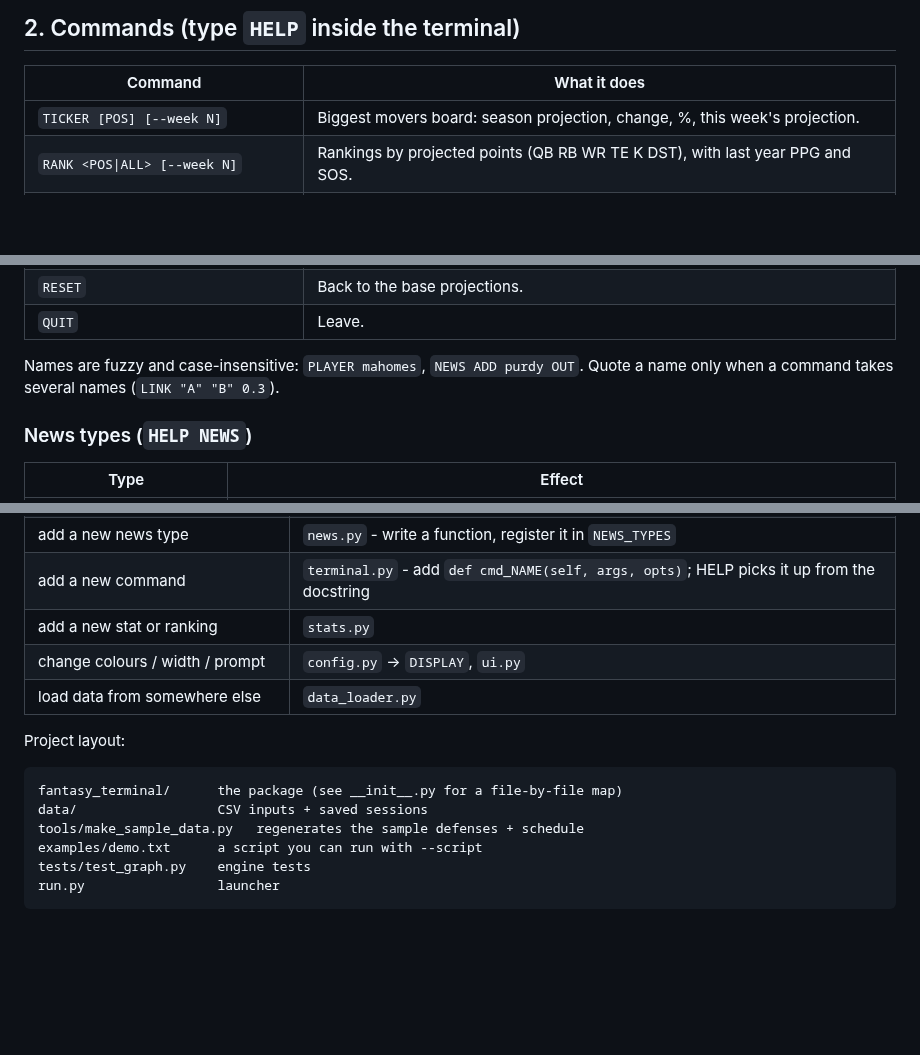
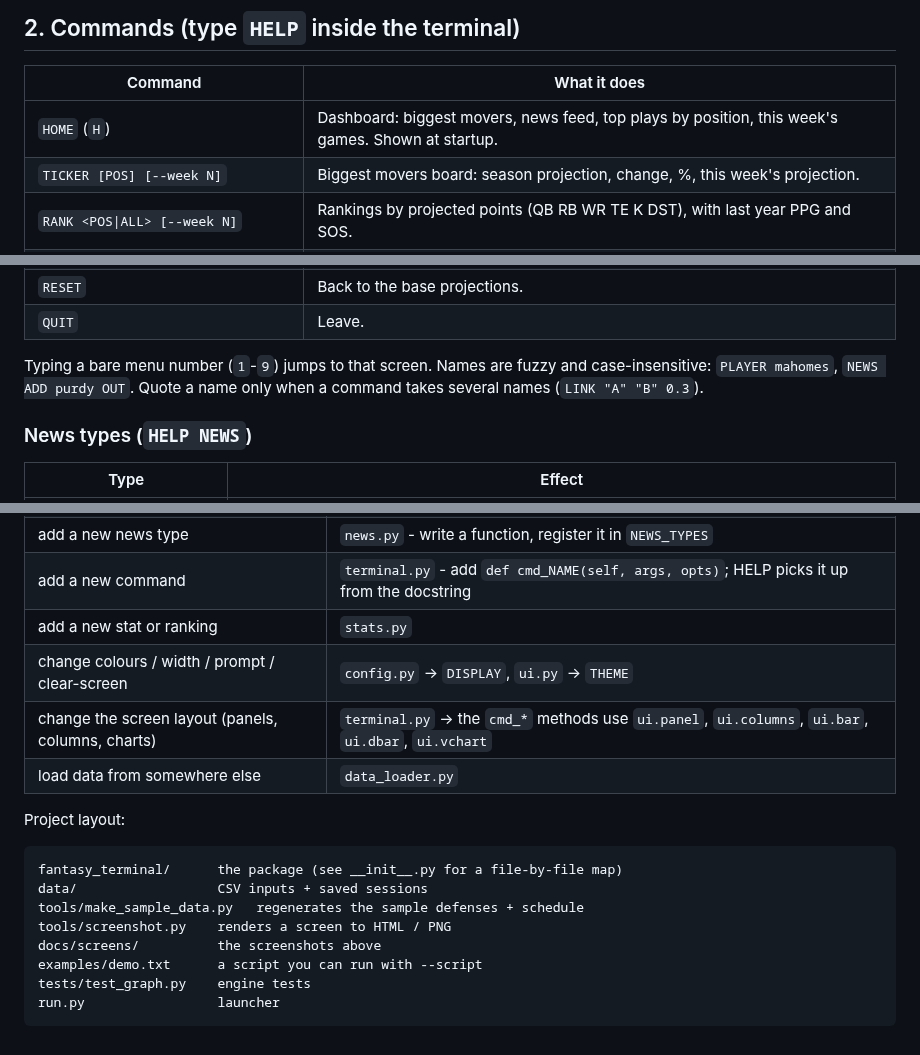
Before and after one commit to V3ryv3rybadc0der/another-project, a Markdown page: README.md, 3 parts joined by grey strips. Drawn GitHub-style; blank space fills up the shorter version.

```diff
--- a/README.md
+++ b/README.md
@@ -39,6 +76,7 @@ Python 3.8+ and nothing else.
 
 | Command | What it does |
 |---|---|
+| `HOME` (`H`) | Dashboard: biggest movers, news feed, top plays by position, this week's games. Shown at startup. |
 | `TICKER [POS] [--week N]` | Biggest movers board: season projection, change, %, this week's projection. |
 | `RANK <POS\|ALL> [--week N]` | Rankings by projected points (QB RB WR TE K DST), with last year PPG and SOS. |
 | `PLAYER <name>` (`P`) | Quote screen: projection, base, change, this week's matchup, last season, full schedule with weekly projections, connections, and every news chain that touched him. Works on team nodes too: `PLAYER KC OFF`, `PLAYER KC DST`, `PLAYER KC OL`. |
@@ -61,7 +99,7 @@ Python 3.8+ and nothing else.
 | `RESET` | Back to the base projections. |
 | `QUIT` | Leave. |
 
-Names are fuzzy and case-insensitive: `PLAYER mahomes`, `NEWS ADD purdy OUT`.
+Typing a bare menu number (`1`-`9`) jumps to that screen.  Names are fuzzy and case-insensitive: `PLAYER mahomes`, `NEWS ADD purdy OUT`.
 Quote a name only when a command takes several names (`LINK "A" "B" 0.3`).
 
 ### News types  (`HELP NEWS`)
@@ -160,7 +198,8 @@ they came from).  `python3 tools/make_sample_data.py` regenerates
 | add a new news type | `news.py` - write a function, register it in `NEWS_TYPES` |
 | add a new command | `terminal.py` - add `def cmd_NAME(self, args, opts)`; HELP picks it up from the docstring |
 | add a new stat or ranking | `stats.py` |
-| change colours / width / prompt | `config.py` → `DISPLAY`, `ui.py` |
+| change colours / width / prompt / clear-screen | `config.py` → `DISPLAY`, `ui.py` → `THEME` |
+| change the screen layout (panels, columns, charts) | `terminal.py` → the `cmd_*` methods use `ui.panel`, `ui.columns`, `ui.bar`, `ui.dbar`, `ui.vchart` |
 | load data from somewhere else | `data_loader.py` |
 
 Project layout:
@@ -169,6 +208,8 @@ Project layout:
 fantasy_terminal/      the package (see __init__.py for a file-by-file map)
 data/                  CSV inputs + saved sessions
 tools/make_sample_data.py   regenerates the sample defenses + schedule
+tools/screenshot.py    renders a screen to HTML / PNG
+docs/screens/          the screenshots above
 examples/demo.txt      a script you can run with --script
 tests/test_graph.py    engine tests
 run.py                 launcher
```
Also changed, not shown: other parts of README.md (+37 -0 lines), docs/screens/home.png (added), docs/screens/player_justin_fields.png (added), docs/screens/team_sf.png (added), docs/screens/ticker.png (added), 6 other files.
